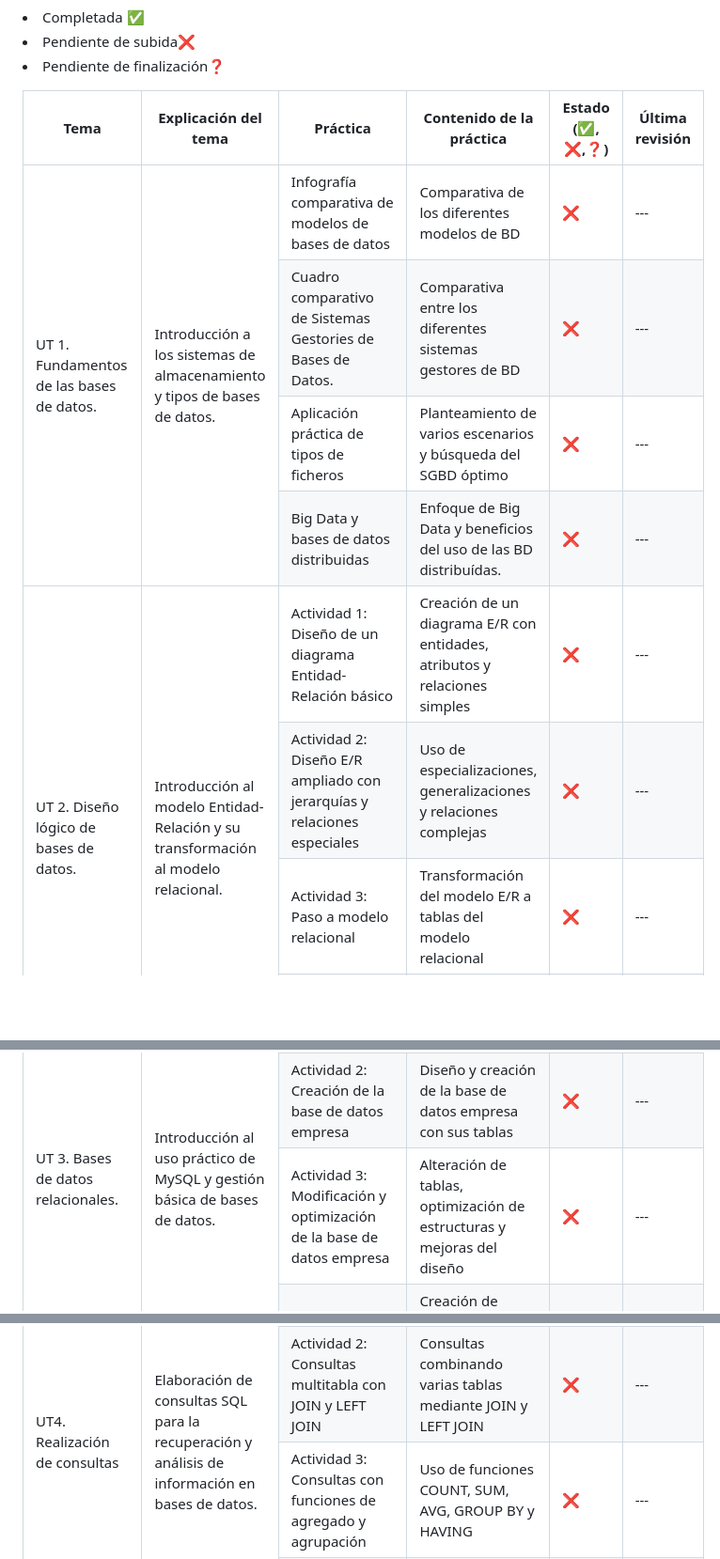
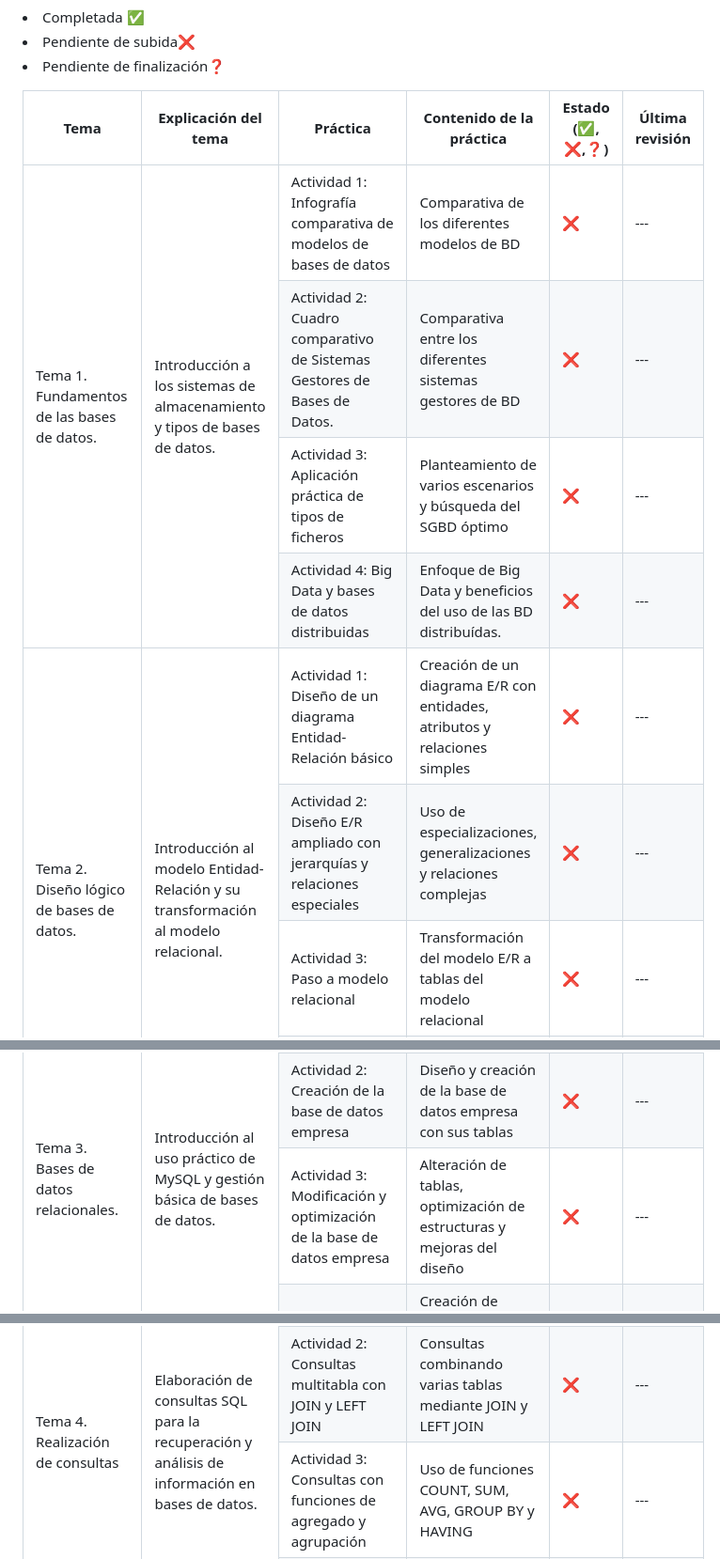
Before and after one commit to irenerodriguezrod/DAW16, a Markdown page: 116BDDProyectoBDD/README.md, 3 parts joined by grey strips. Shown at 94% size. Rendered like a GitHub page; blank space fills up the shorter version.

Commit message:
🐛 Correción de pequeños errores tipográficos

```diff
--- a/116BDDProyectoBDD/README.md
+++ b/116BDDProyectoBDD/README.md
@@ -72,13 +72,13 @@
 		<tbody>
 			<tr>
 				<td rowspan="4">
-					UT 1. Fundamentos de las bases de datos.
+					Tema 1. Fundamentos de las bases de datos.
 				</td>
 				<td rowspan="4">
 					Introducción a los sistemas de almacenamiento y tipos de bases de datos.
 				</td>
 				<td>
-					Infografía comparativa de modelos de bases de datos
+					Actividad 1: Infografía comparativa de modelos de bases de datos
 				</td>
 				<td>
 					Comparativa de los diferentes modelos de BD
@@ -88,7 +88,7 @@
 			</tr>
 			<tr>
 				<td>
-					Cuadro comparativo de Sistemas Gestories de Bases de Datos.
+					Actividad 2: Cuadro comparativo de Sistemas Gestores de Bases de Datos.
 				</td>
 				<td>
 					Comparativa entre los diferentes sistemas gestores de BD
@@ -98,7 +98,7 @@
 			</tr>
 			<tr>
 				<td>
-					Aplicación práctica de tipos de ficheros
+					Actividad 3: Aplicación práctica de tipos de ficheros
 				</td>
 				<td>
 					Planteamiento de varios escenarios y búsqueda del SGBD óptimo
@@ -108,7 +108,7 @@
 			</tr>
 			<tr>
 				<td>
-					Big Data y bases de datos distribuidas
+					Actividad 4: Big Data y bases de datos distribuidas
 				</td>
 				<td>
 					Enfoque de Big Data y beneficios del uso de las BD distribuídas.
@@ -118,7 +118,7 @@
 			</tr>
             <tr>
 				<td rowspan="4">
-					UT 2. Diseño lógico de bases de datos.
+					Tema 2. Diseño lógico de bases de datos.
 				</td>
 				<td rowspan="4">
 					Introducción al modelo Entidad-Relación y su transformación al modelo relacional.
@@ -164,7 +164,7 @@
 			</tr>
             <tr>
 				<td rowspan="4">
-					UT 3. Bases de datos relacionales.
+					Tema 3. Bases de datos relacionales.
 				</td>
 				<td rowspan="4">
 					Introducción al uso práctico de MySQL y gestión básica de bases de datos.
@@ -210,7 +210,7 @@
 			</tr>
             <tr>
 				<td rowspan="4">
-					UT4. Realización de consultas
+					Tema 4. Realización de consultas
 				</td>
 				<td rowspan="4">
 					Elaboración de consultas SQL para la recuperación y análisis de información en bases de datos.
```
Also changed, not shown: other parts of 116BDDProyectoBDD/README.md (+4 -4 lines).
